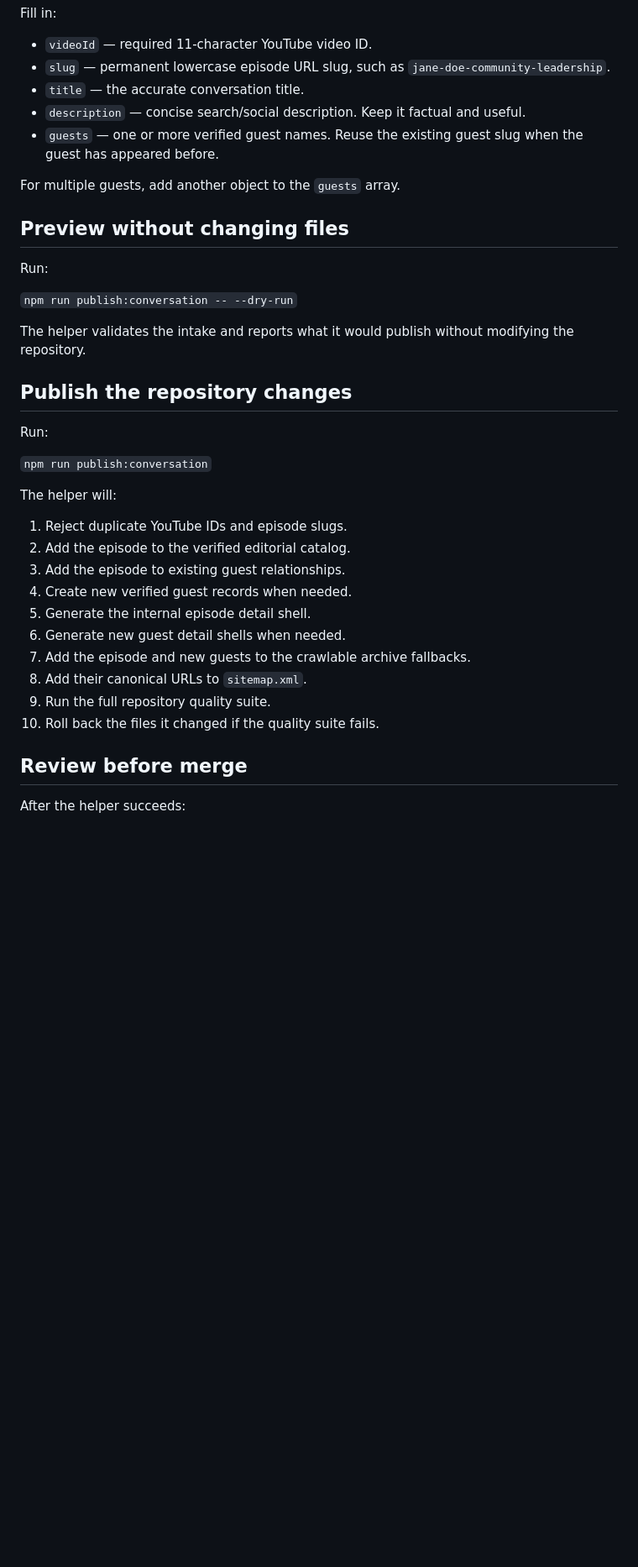
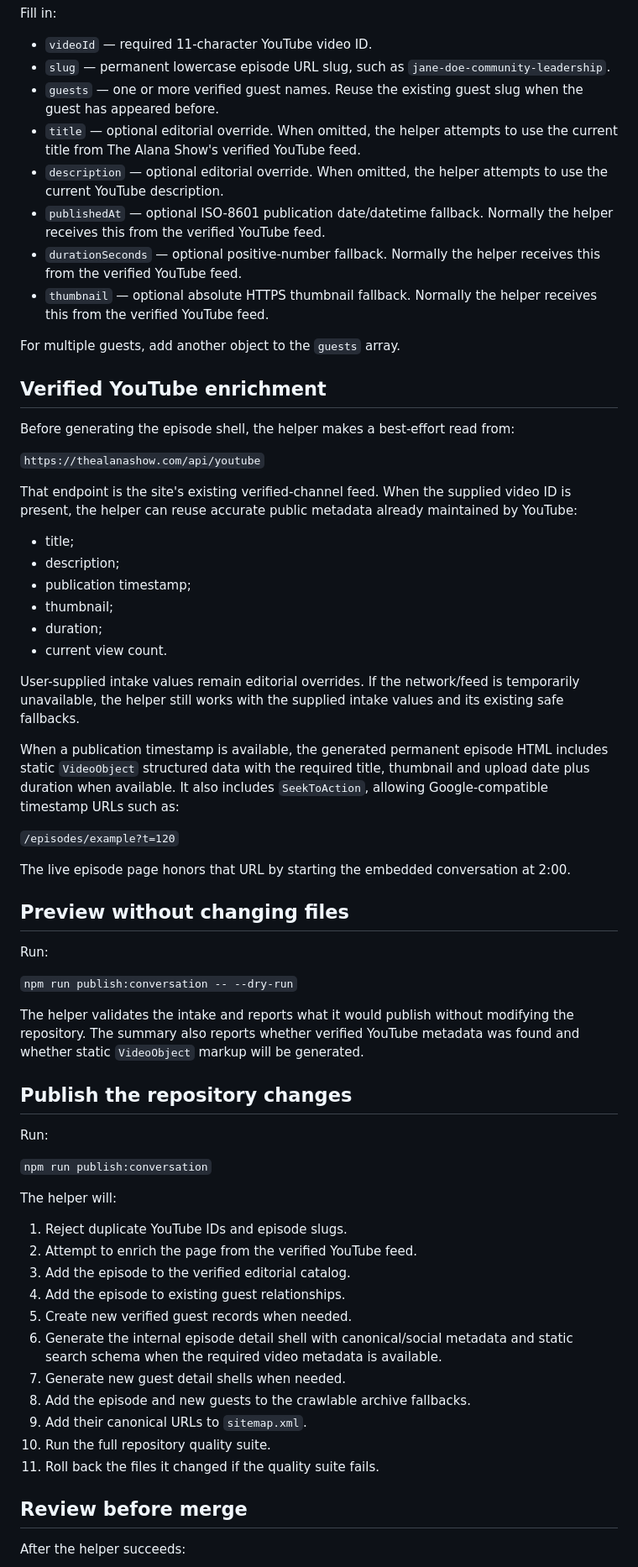
Before and after one commit to AKVxii/the-alana-show, a Markdown page: PUBLISHING.md, the part around one of its changes. Shown at 84% size. Rendered like a GitHub page; blank space fills up the shorter version.

Commit message:
Document search-enriched publishing workflow

```diff
--- a/PUBLISHING.md
+++ b/PUBLISHING.md
@@ -28,11 +28,37 @@ Fill in:
 
 - `videoId` — required 11-character YouTube video ID.
 - `slug` — permanent lowercase episode URL slug, such as `jane-doe-community-leadership`.
-- `title` — the accurate conversation title.
-- `description` — concise search/social description. Keep it factual and useful.
 - `guests` — one or more verified guest names. Reuse the existing guest slug when the guest has appeared before.
+- `title` — optional editorial override. When omitted, the helper attempts to use the current title from The Alana Show's verified YouTube feed.
+- `description` — optional editorial override. When omitted, the helper attempts to use the current YouTube description.
+- `publishedAt` — optional ISO-8601 publication date/datetime fallback. Normally the helper receives this from the verified YouTube feed.
+- `durationSeconds` — optional positive-number fallback. Normally the helper receives this from the verified YouTube feed.
+- `thumbnail` — optional absolute HTTPS thumbnail fallback. Normally the helper receives this from the verified YouTube feed.
 
 For multiple guests, add another object to the `guests` array.
+
+## Verified YouTube enrichment
+
+Before generating the episode shell, the helper makes a best-effort read from:
+
+`https://thealanashow.com/api/youtube`
+
+That endpoint is the site's existing verified-channel feed. When the supplied video ID is present, the helper can reuse accurate public metadata already maintained by YouTube:
+
+- title;
+- description;
+- publication timestamp;
+- thumbnail;
+- duration;
+- current view count.
+
+User-supplied intake values remain editorial overrides. If the network/feed is temporarily unavailable, the helper still works with the supplied intake values and its existing safe fallbacks.
+
+When a publication timestamp is available, the generated permanent episode HTML includes static `VideoObject` structured data with the required title, thumbnail and upload date plus duration when available. It also includes `SeekToAction`, allowing Google-compatible timestamp URLs such as:
+
+`/episodes/example?t=120`
+
+The live episode page honors that URL by starting the embedded conversation at 2:00.
 
 ## Preview without changing files
 
@@ -40,7 +66,7 @@ Run:
 
 `npm run publish:conversation -- --dry-run`
 
-The helper validates the intake and reports what it would publish without modifying the repository.
+The helper validates the intake and reports what it would publish without modifying the repository. The summary also reports whether verified YouTube metadata was found and whether static `VideoObject` markup will be generated.
 
 ## Publish the repository changes
 
@@ -51,15 +77,16 @@ Run:
 The helper will:
 
 1. Reject duplicate YouTube IDs and episode slugs.
-2. Add the episode to the verified editorial catalog.
-3. Add the episode to existing guest relationships.
-4. Create new verified guest records when needed.
-5. Generate the internal episode detail shell.
-6. Generate new guest detail shells when needed.
-7. Add the episode and new guests to the crawlable archive fallbacks.
-8. Add their canonical URLs to `sitemap.xml`.
-9. Run the full repository quality suite.
-10. Roll back the files it changed if the quality suite fails.
+2. Attempt to enrich the page from the verified YouTube feed.
+3. Add the episode to the verified editorial catalog.
+4. Add the episode to existing guest relationships.
+5. Create new verified guest records when needed.
+6. Generate the internal episode detail shell with canonical/social metadata and static search schema when the required video metadata is available.
+7. Generate new guest detail shells when needed.
+8. Add the episode and new guests to the crawlable archive fallbacks.
+9. Add their canonical URLs to `sitemap.xml`.
+10. Run the full repository quality suite.
+11. Roll back the files it changed if the quality suite fails.
 
 ## Review before merge
 
```
Also changed, not shown: other parts of PUBLISHING.md (+4 -4 lines).
